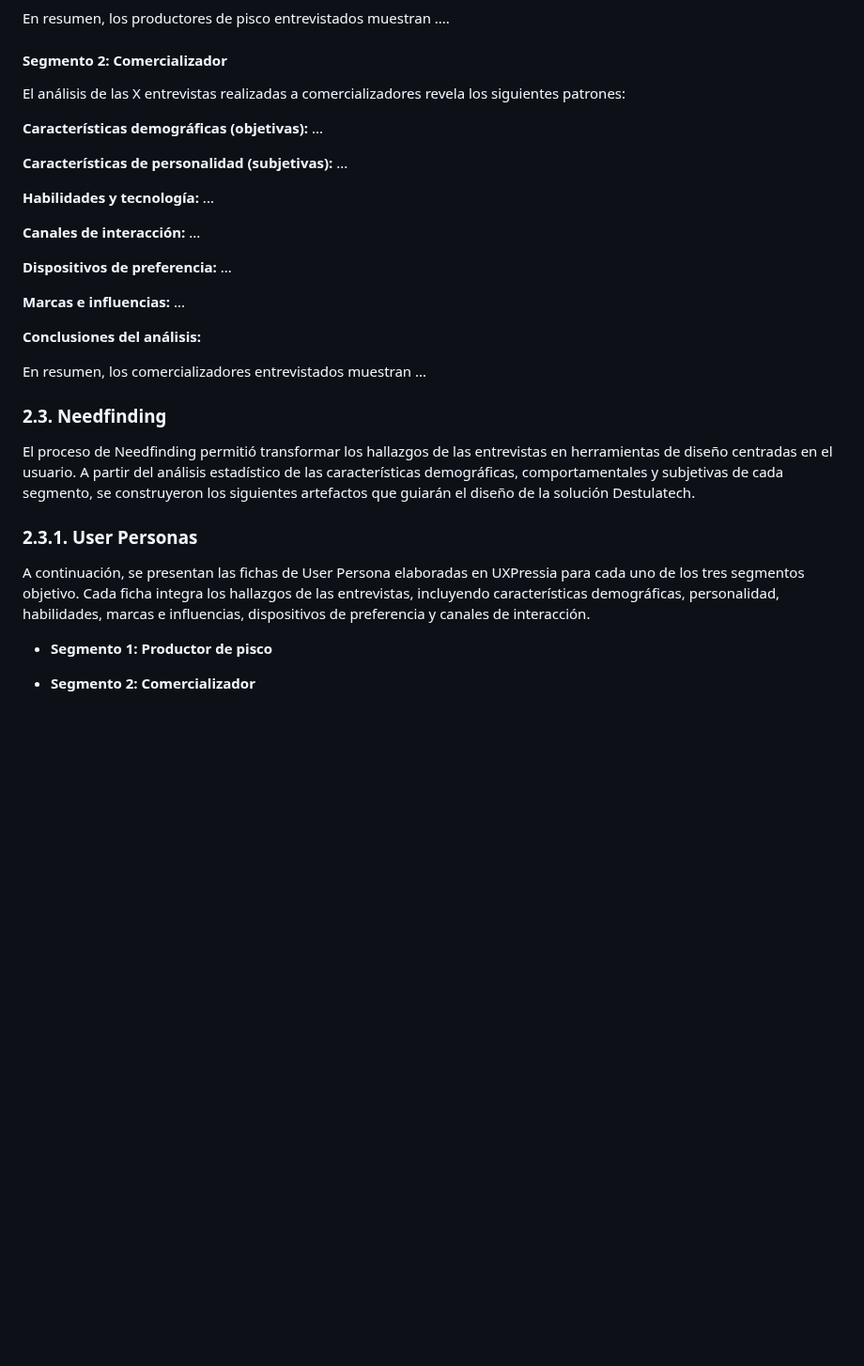
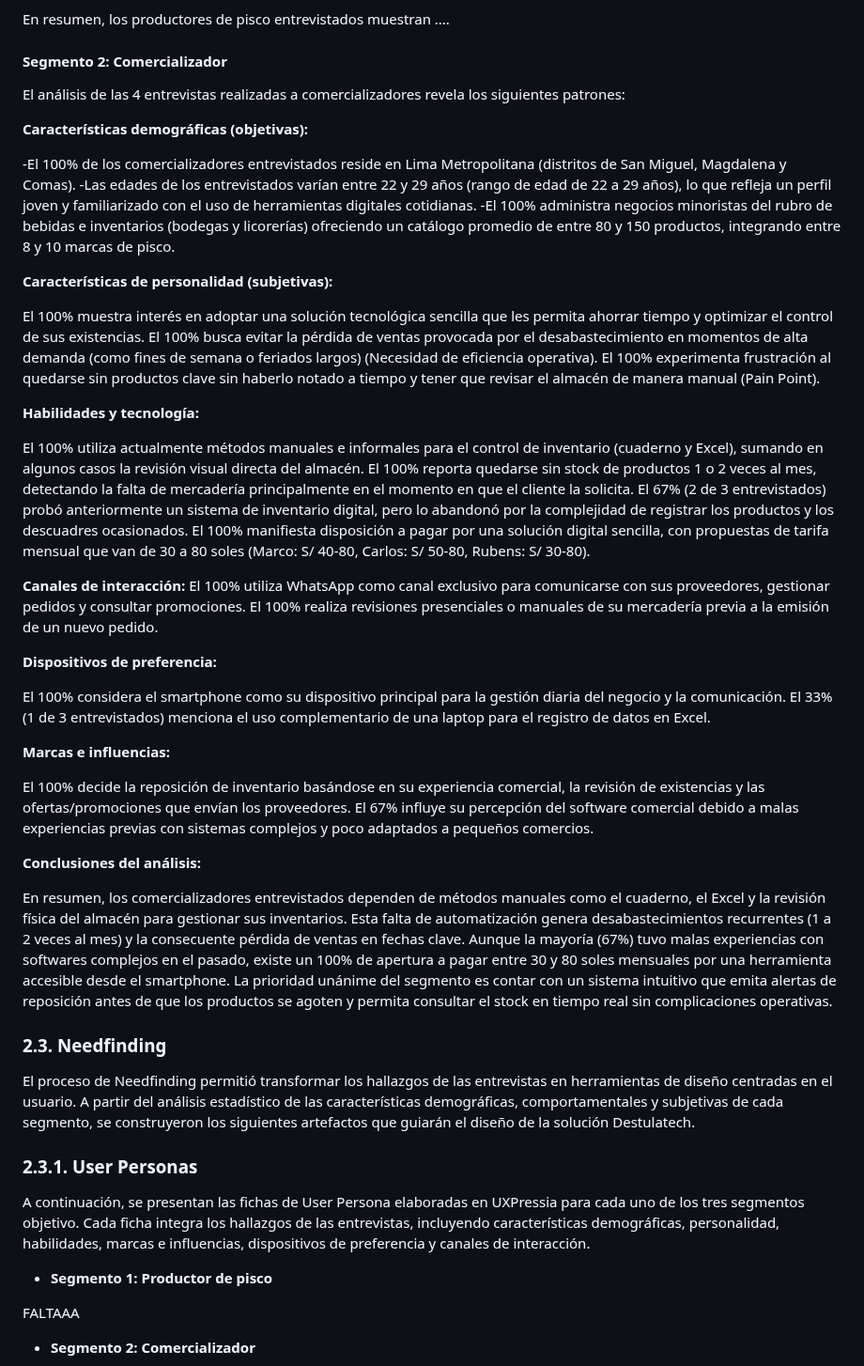
Before and after one commit to upc-pre-202620-1ASI0730-2620-8084-desti/destilatech-report, a Markdown page: README.md, the part around one of its changes. Shown at 94% size. Rendered like a GitHub page; blank space fills up the shorter version.

Commit message:
feat: agregar imagen UXPressia y actualizar readme

```diff
--- a/README.md
+++ b/README.md
@@ -918,29 +918,44 @@ En resumen, los productores de pisco entrevistados muestran ....
 
 #### Segmento 2: Comercializador
 
-El análisis de las X entrevistas realizadas a comercializadores revela los siguientes patrones:
+El análisis de las 4 entrevistas realizadas a comercializadores revela los siguientes patrones:
 
 **Características demográficas (objetivas):**
-...
+
+-El 100% de los comercializadores entrevistados reside en Lima Metropolitana (distritos de San Miguel, Magdalena y Comas).
+-Las edades de los entrevistados varían entre 22 y 29 años (rango de edad de 22 a 29 años), lo que refleja un perfil joven y familiarizado con el uso de herramientas digitales cotidianas.
+-El 100% administra negocios minoristas del rubro de bebidas e inventarios (bodegas y licorerías) ofreciendo un catálogo promedio de entre 80 y 150 productos, integrando entre 8 y 10 marcas de pisco.
 
 **Características de personalidad (subjetivas):**
-...
+
+El 100% muestra interés en adoptar una solución tecnológica sencilla que les permita ahorrar tiempo y optimizar el control de sus existencias.
+El 100% busca evitar la pérdida de ventas provocada por el desabastecimiento en momentos de alta demanda (como fines de semana o feriados largos) (Necesidad de eficiencia operativa).
+El 100% experimenta frustración al quedarse sin productos clave sin haberlo notado a tiempo y tener que revisar el almacén de manera manual (Pain Point).
 
 **Habilidades y tecnología:**
-...
+
+El 100% utiliza actualmente métodos manuales e informales para el control de inventario (cuaderno y Excel), sumando en algunos casos la revisión visual directa del almacén.
+El 100% reporta quedarse sin stock de productos 1 o 2 veces al mes, detectando la falta de mercadería principalmente en el momento en que el cliente la solicita.
+El 67% (2 de 3 entrevistados) probó anteriormente un sistema de inventario digital, pero lo abandonó por la complejidad de registrar los productos y los descuadres ocasionados.
+El 100% manifiesta disposición a pagar por una solución digital sencilla, con propuestas de tarifa mensual que van de 30 a 80 soles (Marco: S/ 40-80, Carlos: S/ 50-80, Rubens: S/ 30-80).
 
 **Canales de interacción:**
-...
+El 100% utiliza WhatsApp como canal exclusivo para comunicarse con sus proveedores, gestionar pedidos y consultar promociones.
+El 100% realiza revisiones presenciales o manuales de su mercadería previa a la emisión de un nuevo pedido.
 
 **Dispositivos de preferencia:**
-...
+
+El 100% considera el smartphone como su dispositivo principal para la gestión diaria del negocio y la comunicación.
+El 33% (1 de 3 entrevistados) menciona el uso complementario de una laptop para el registro de datos en Excel.
 
 **Marcas e influencias:**
-...
+
+El 100% decide la reposición de inventario basándose en su experiencia comercial, la revisión de existencias y las ofertas/promociones que envían los proveedores.
+El 67% influye su percepción del software comercial debido a malas experiencias previas con sistemas complejos y poco adaptados a pequeños comercios.
 
 **Conclusiones del análisis:**
 
-En resumen, los comercializadores entrevistados muestran ...
+En resumen, los comercializadores entrevistados dependen de métodos manuales como el cuaderno, el Excel y la revisión física del almacén para gestionar sus inventarios. Esta falta de automatización genera desabastecimientos recurrentes (1 a 2 veces al mes) y la consecuente pérdida de ventas en fechas clave. Aunque la mayoría (67%) tuvo malas experiencias con softwares complejos en el pasado, existe un 100% de apertura a pagar entre 30 y 80 soles mensuales por una herramienta accesible desde el smartphone. La prioridad unánime del segmento es contar con un sistema intuitivo que emita alertas de reposición antes de que los productos se agoten y permita consultar el stock en tiempo real sin complicaciones operativas.
 
 ### 2.3. Needfinding
 
@@ -952,7 +967,7 @@ A continuación, se presentan las fichas de User Persona elaboradas en UXPressia
 
 * **Segmento 1: Productor de pisco**
 
-
+FALTAAA
 
 * **Segmento 2: Comercializador**
 
```
Also changed, not shown: other parts of README.md (+11 -11 lines), assets/md-images-front-matter/UXPressia_Seg2.png (added).
